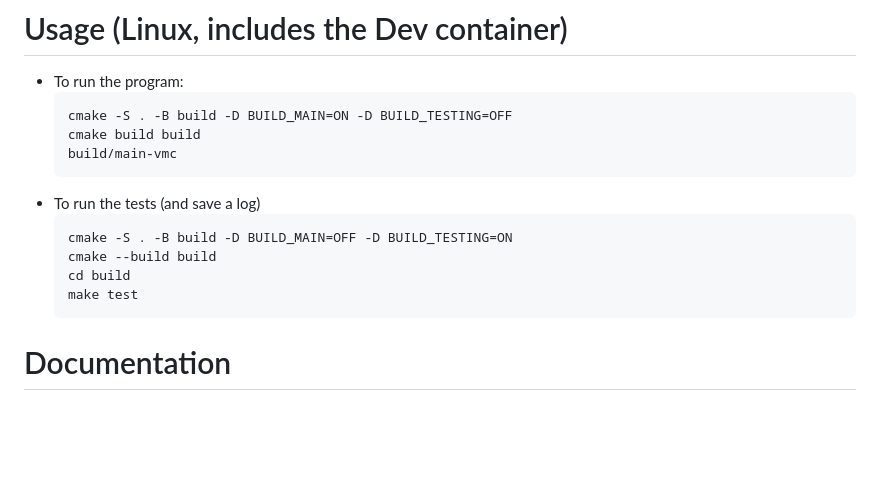
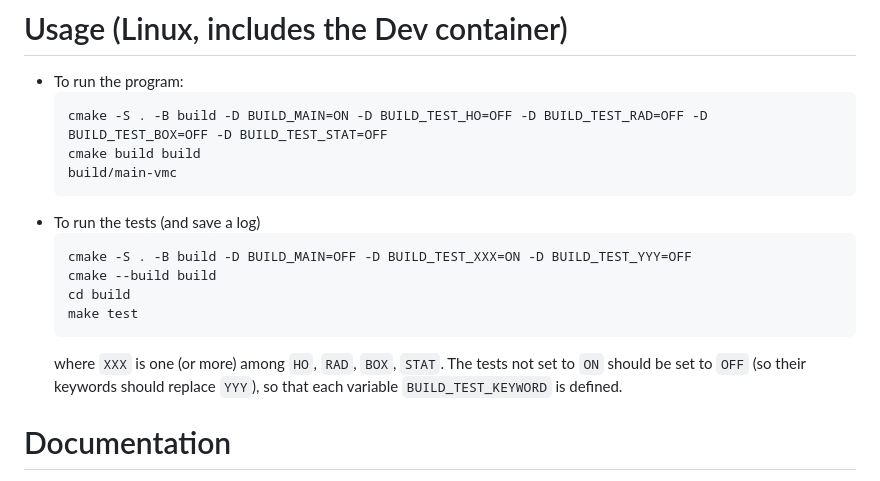
Before and after one commit to fopancaldi/vmc-project, a Markdown page: README.md, the part around the change printed below. Rendered like a GitHub page; blank space fills up the shorter version.

````diff
--- a/README.md
+++ b/README.md
@@ -18,17 +18,18 @@ To run a Dev container, follow the [guide](https://code.visualstudio.com/docs/de
 
 - To run the program:
     ```
-    cmake -S . -B build -D BUILD_MAIN=ON -D BUILD_TESTING=OFF
+    cmake -S . -B build -D BUILD_MAIN=ON -D BUILD_TEST_HO=OFF -D BUILD_TEST_RAD=OFF -D BUILD_TEST_BOX=OFF -D BUILD_TEST_STAT=OFF
     cmake build build
     build/main-vmc
     ```
 - To run the tests (and save a log)
     ```
-    cmake -S . -B build -D BUILD_MAIN=OFF -D BUILD_TESTING=ON
+    cmake -S . -B build -D BUILD_MAIN=OFF -D BUILD_TEST_XXX=ON -D BUILD_TEST_YYY=OFF
     cmake --build build
     cd build
     make test
     ```
+    where `XXX` is one (or more) among `HO`, `RAD`, `BOX`, `STAT`. The tests not set to `ON` should be set to `OFF` (so their keywords should replace `YYY`), so that each variable `BUILD_TEST_KEYWORD` is defined.
 
 # Documentation
 
````
Also changed, not shown: other parts of README.md (+0 -40 lines), README_old.md (added, +37 -0 lines).
